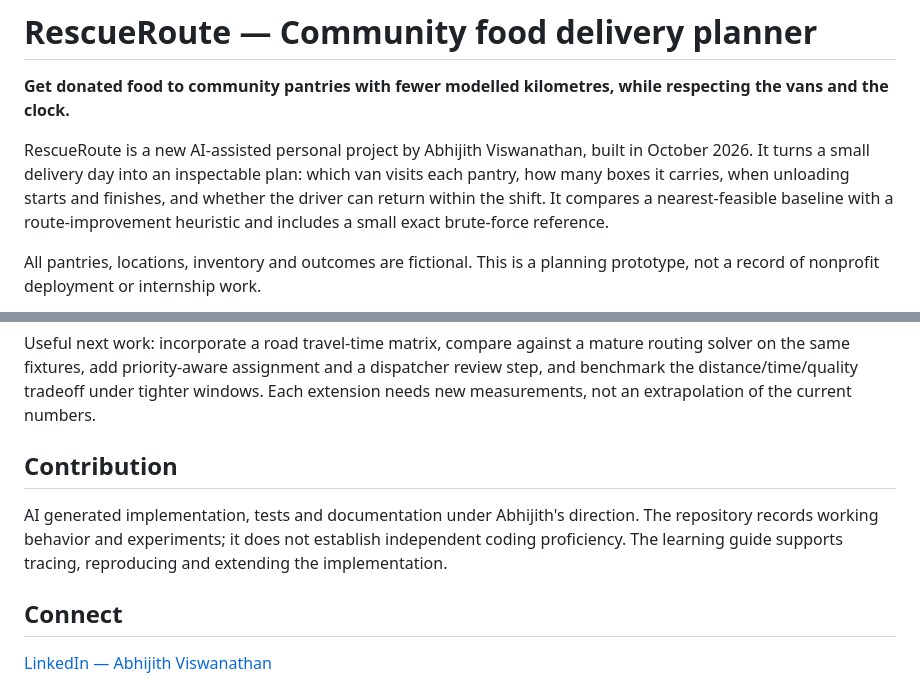
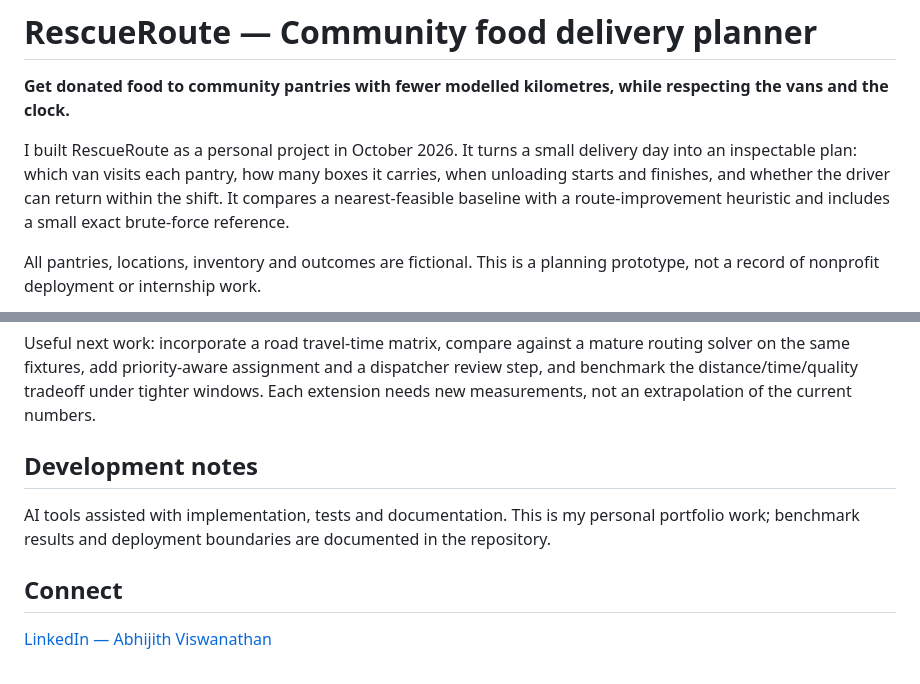
Before and after one commit to abhijith-abhii/rescue-route, a Markdown page: README.md, 2 parts joined by grey strips. Drawn GitHub-style.

Commit message:
Clarify personal project ownership and simplify development notes

```diff
--- a/README.md
+++ b/README.md
@@ -2,7 +2,7 @@
 
 **Get donated food to community pantries with fewer modelled kilometres, while respecting the vans and the clock.**
 
-RescueRoute is a new AI-assisted personal project by Abhijith Viswanathan, built in October 2026. It turns a small delivery day into an inspectable plan: which van visits each pantry, how many boxes it carries, when unloading starts and finishes, and whether the driver can return within the shift. It compares a nearest-feasible baseline with a route-improvement heuristic and includes a small exact brute-force reference.
+I built RescueRoute as a personal project in October 2026. It turns a small delivery day into an inspectable plan: which van visits each pantry, how many boxes it carries, when unloading starts and finishes, and whether the driver can return within the shift. It compares a nearest-feasible baseline with a route-improvement heuristic and includes a small exact brute-force reference.
 
 All pantries, locations, inventory and outcomes are fictional. This is a planning prototype, not a record of nonprofit deployment or internship work.
 
@@ -117,9 +117,9 @@ Inputs are bounded to 40 deliveries and six vans. Saved plans are immutable snap
 
 Useful next work: incorporate a road travel-time matrix, compare against a mature routing solver on the same fixtures, add priority-aware assignment and a dispatcher review step, and benchmark the distance/time/quality tradeoff under tighter windows. Each extension needs new measurements, not an extrapolation of the current numbers.
 
-## Contribution
+## Development notes
 
-AI generated implementation, tests and documentation under Abhijith's direction. The repository records working behavior and experiments; it does not establish independent coding proficiency. The learning guide supports tracing, reproducing and extending the implementation.
+AI tools assisted with implementation, tests and documentation. This is my personal portfolio work; benchmark results and deployment boundaries are documented in the repository.
 
 ## Connect
 
```
